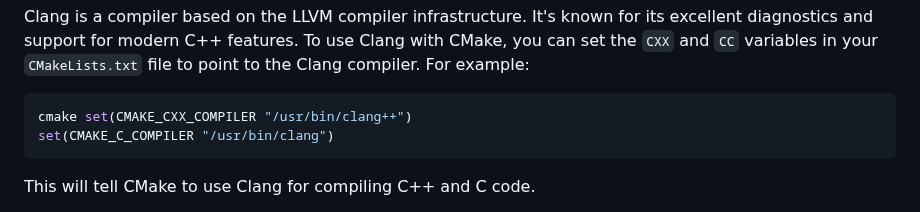
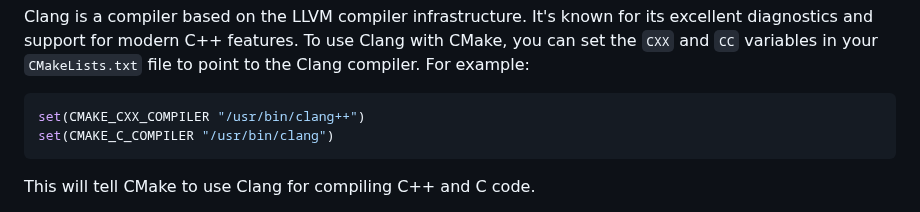
Before and after one commit to WehrWolff/babel, a Markdown page: BUILD_INSTRUCTIONS.md, the part around the change. GitHub-like rendering.

Commit message:
Fix typos

````diff
--- a/BUILD_INSTRUCTIONS.md
+++ b/BUILD_INSTRUCTIONS.md
@@ -38,7 +38,7 @@ Clang is a compiler based on the LLVM compiler infrastructure. It's known for it
 To use Clang with CMake, you can set the `CXX` and `CC` variables in your `CMakeLists.txt` file to point to the Clang compiler. For example:
 
 ```cmake
-cmake set(CMAKE_CXX_COMPILER "/usr/bin/clang++")
+set(CMAKE_CXX_COMPILER "/usr/bin/clang++")
 set(CMAKE_C_COMPILER "/usr/bin/clang")
 ```
 
````
